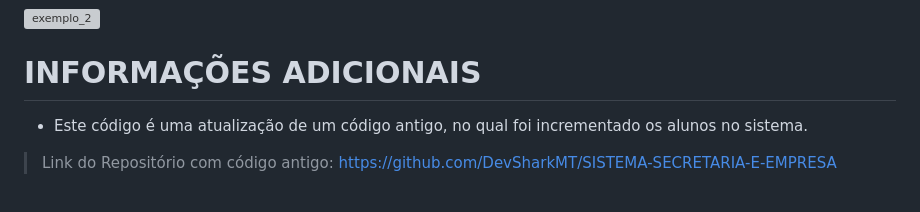
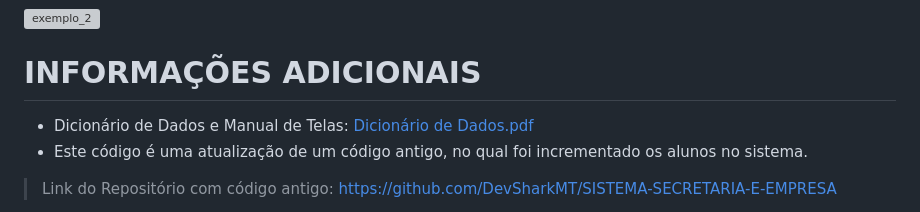
Before and after one commit to DevSharkMT/SISTEMA-SECRETARIA, a Markdown page: README.md, the part around the change. Drawn GitHub-style; grey boxes are pictures that could not be loaded.

```diff
--- a/README.md
+++ b/README.md
@@ -44,6 +44,8 @@ escola, são 2 funcionários com acessos distintos, porém com as mesmas funçõ
 ![exemplo_2](https://github.com/DevSharkMT/SISTEMA-SECRETARIA/assets/155767351/7fb49f30-d267-4dc7-9465-e720589dd3fd)
 
 # INFORMAÇÕES ADICIONAIS
+
+* Dicionário de Dados e Manual de Telas: [Dicionário de Dados.pdf](https://github.com/user-attachments/files/15829534/Dicionario.de.Dados.pdf)
 * Este código é uma atualização de um código antigo, no qual foi incrementado os alunos no sistema.
 > Link do Repositório com código antigo: https://github.com/DevSharkMT/SISTEMA-SECRETARIA-E-EMPRESA
 *  O tempo de desenvolvimento do sistema, foi de aproximadamente 25 dias, contando 4 horas por dia. Por ter sido meu primeiro projeto com demanda mais próxima possível de uma situação real, o tempo foi mais longo, devido a novos aprendizados e correções de erros.
```
